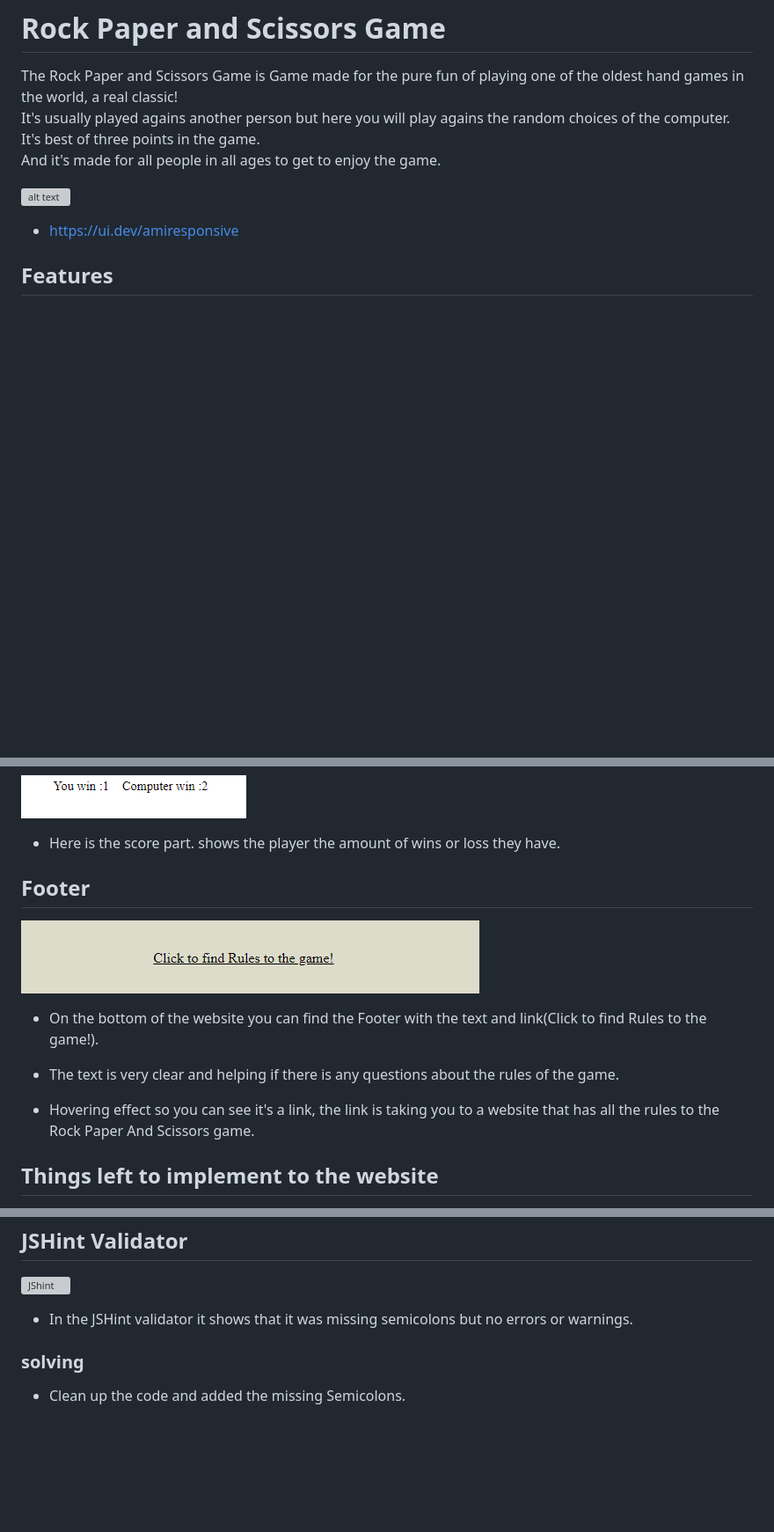
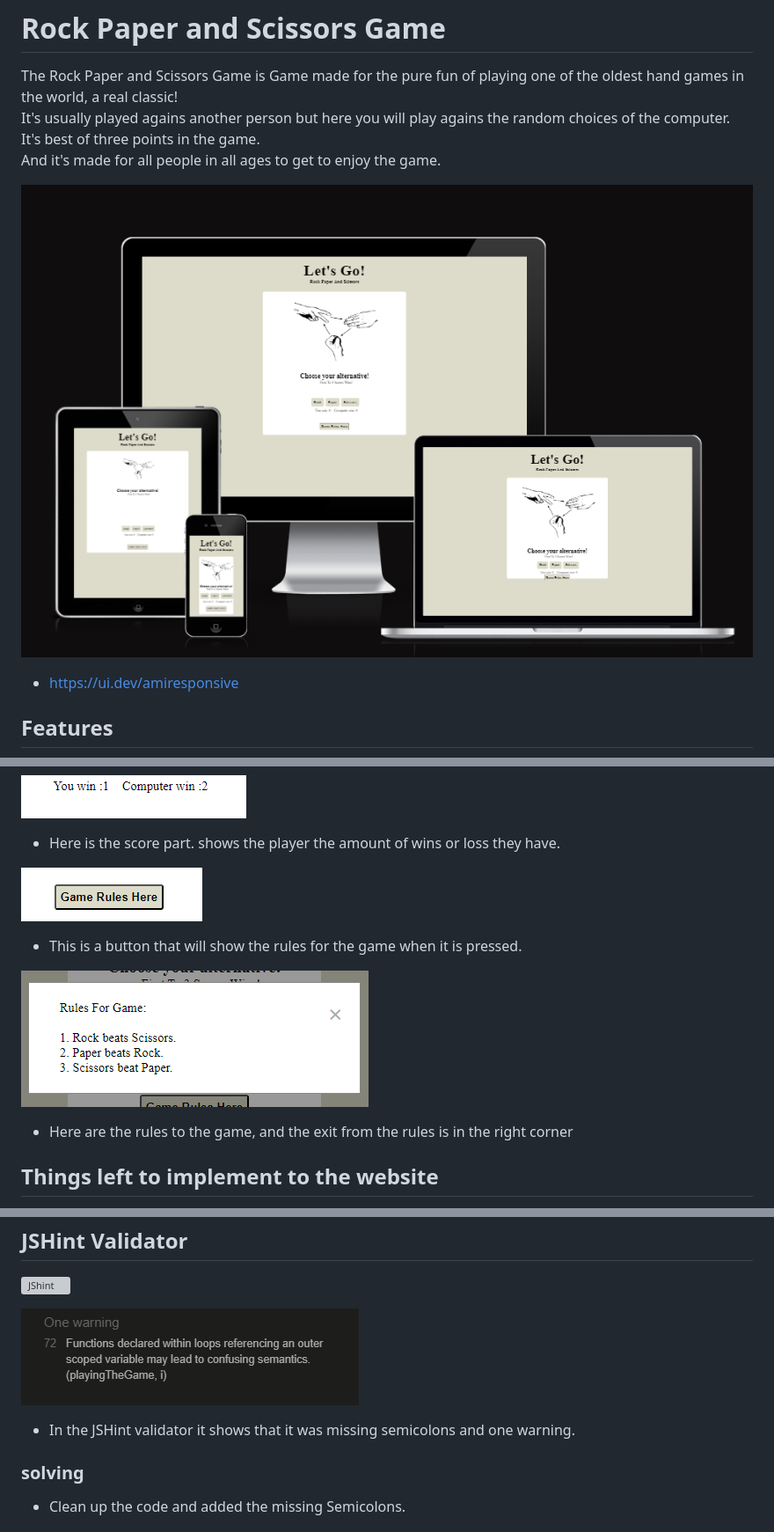
Before and after one commit to Timalexanderandersson/Rock-Paper-Scissors-Game, a Markdown page: README.md, 3 parts joined by grey strips. Shown: that part at 88% size. Rendered like a GitHub page; pictures changed too: assets/images/gamerulesbutton.PNG (added), assets/images/jshint222.PNG (added), assets/images/nyabildenresp.PNG (added); blank space fills up the shorter version; grey boxes are pictures that could not be loaded.

Commit message:
added to images, readme

```diff
--- a/README.md
+++ b/README.md
@@ -4,7 +4,7 @@
   And it's made for all people in all ages to get to enjoy the game.
 
 
-![alt text](assets/images/thelastRespo.PNG)
+![alt text](assets/images/nyabildenresp.PNG)
 * https://ui.dev/amiresponsive
 
 
@@ -55,17 +55,11 @@
 
   * Here is the score part. shows the player the amount of wins or loss they have.
 
+![alt text](assets/images/gamerulesbutton.PNG)
+* This is a button that will show the rules for the game when it is pressed.
 
-
-## Footer
-![Footer](<assets/images/footer here.PNG>)
-
-* On the bottom of the website you can find the Footer with the text and link(Click to find Rules to the game!).
-
-- The text is very clear and helping if there is any questions about the rules of the game.
-
-- Hovering effect so you can see it's a link, the link is taking you to a website that has all the rules to the Rock Paper And Scissors game.
-
+![alt text](assets/images/reglerna.PNG)
+* Here are the rules to the game, and the exit from the rules is in the right corner
 
 
 
@@ -113,7 +107,9 @@
  ## JSHint Validator
  ![JShint](assets/images/jsvalidator.PNG)
 
- * In the JSHint validator it shows that it was missing semicolons but no errors or warnings.
+ ![alt text](assets/images/jshint222.PNG)
+
+ * In the JSHint validator it shows that it was missing semicolons and one warning.
 
  ### solving
 
```
